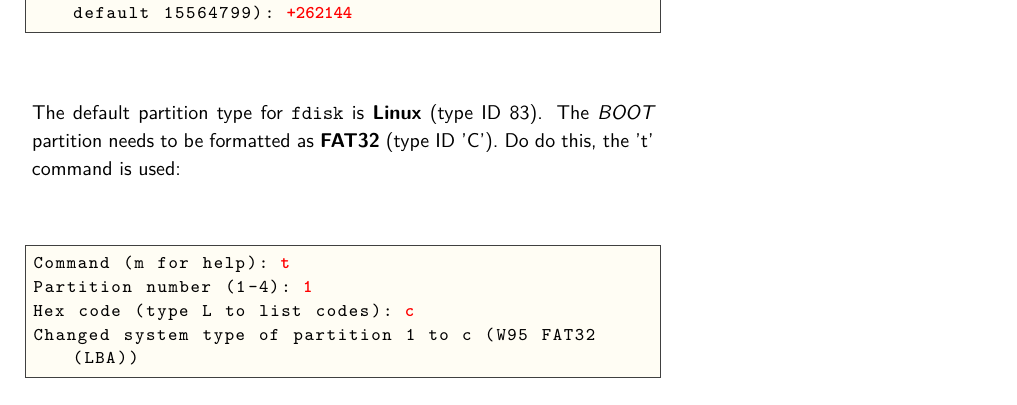
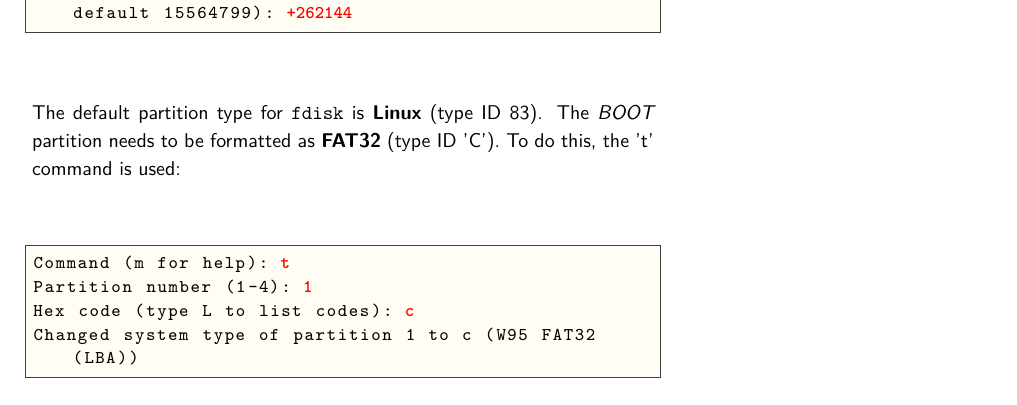
Before and after one commit to krtkl/snickerdoodle-manual, a LaTeX document (snickerdoodle-quick-start/snickerdoodle-quick-start.tex, which reads snickerdoodle-quick-start/SDCard.tex): part of page 4 of 9, cut so that both start at the same text. Compiled offline with XeLaTeX; a LaTeX package or settings file that is missing is left out.

Commit message:
Fixed typo ‘Do’ to ‘To’

```diff
--- a/snickerdoodle-quick-start/SDCard.tex
+++ b/snickerdoodle-quick-start/SDCard.tex
@@ -82,7 +82,7 @@ Last sector, +sectors or +size{K,M,G} (2048-15564799, default 15564799): (*@\bfs
 
 ~\\
 \noindent
-The default partition type for \texttt{fdisk} is \textbf{Linux} (type ID 83). The \textit{BOOT} partition needs to be formatted as \textbf{FAT32} (type ID 'C'). Do do this, the 't' command is used: \\
+The default partition type for \texttt{fdisk} is \textbf{Linux} (type ID 83). The \textit{BOOT} partition needs to be formatted as \textbf{FAT32} (type ID 'C'). To do this, the 't' command is used: \\
 
 \begin{lstlisting}[style=text]
 Command (m for help): (*@\bfseries\color{red}{t}@*)
```
Also changed, not shown: snickerdoodle-quick-start/snickerdoodle-quick-start.pdf.
